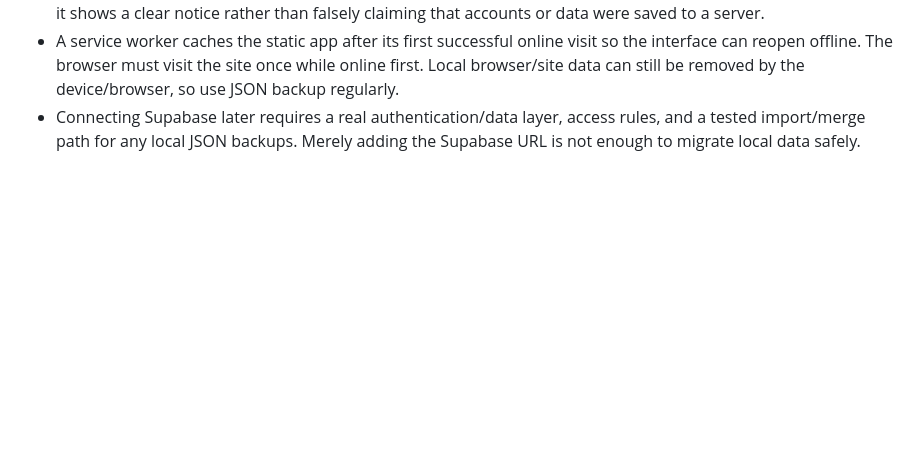
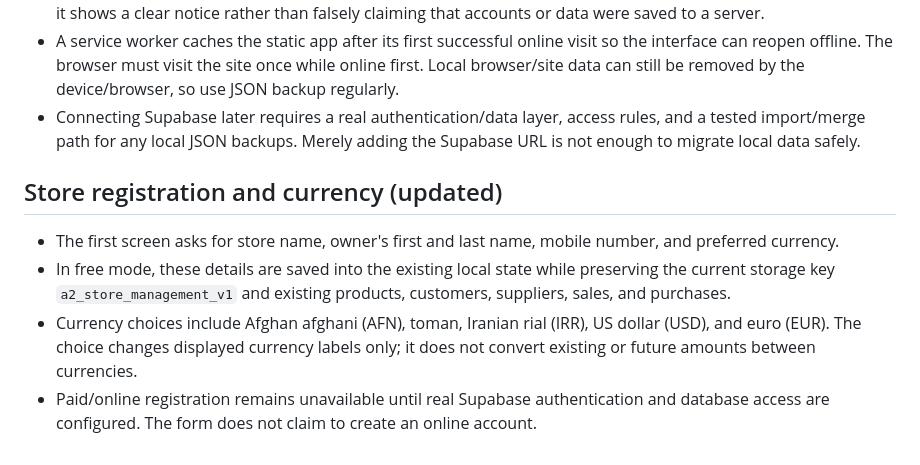
Before and after one commit to roohalla41-blip/My-Store-Management, a Markdown page: README.md, the part around the change. Rendered like a GitHub page; blank space fills up the shorter version.

Commit message:
Document store registration and currency selection

```diff
--- a/README.md
+++ b/README.md
@@ -64,3 +64,11 @@ No license has been added yet. Add an appropriate license before redistributing
 - The online option is deliberately not presented as a working registration/login yet. Supabase is not configured, so it shows a clear notice rather than falsely claiming that accounts or data were saved to a server.
 - A service worker caches the static app after its first successful online visit so the interface can reopen offline. The browser must visit the site once while online first. Local browser/site data can still be removed by the device/browser, so use JSON backup regularly.
 - Connecting Supabase later requires a real authentication/data layer, access rules, and a tested import/merge path for any local JSON backups. Merely adding the Supabase URL is not enough to migrate local data safely.
+
+
+## Store registration and currency (updated)
+
+- The first screen asks for store name, owner's first and last name, mobile number, and preferred currency.
+- In free mode, these details are saved into the existing local state while preserving the current storage key `a2_store_management_v1` and existing products, customers, suppliers, sales, and purchases.
+- Currency choices include Afghan afghani (AFN), toman, Iranian rial (IRR), US dollar (USD), and euro (EUR). The choice changes displayed currency labels only; it does not convert existing or future amounts between currencies.
+- Paid/online registration remains unavailable until real Supabase authentication and database access are configured. The form does not claim to create an online account.
```
